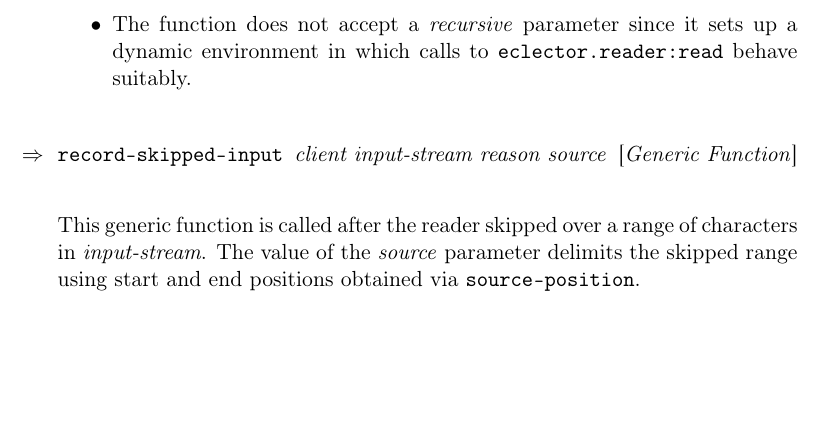
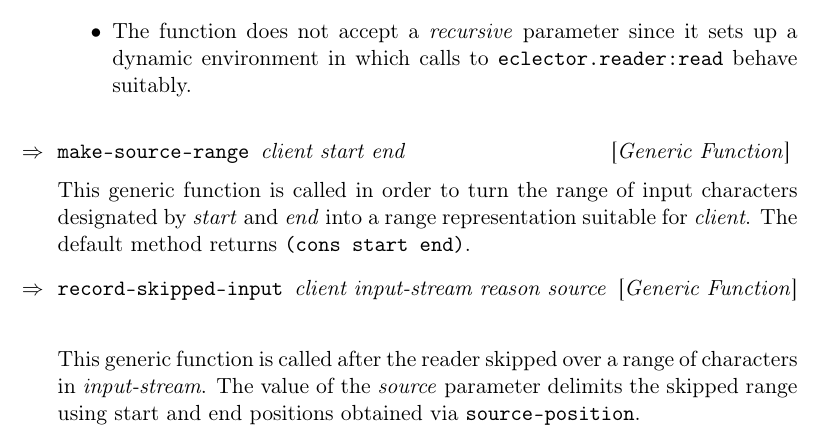
Before and after one commit to s-expressionists/Eclector, a LaTeX book (Documentation/eclector.tex, which reads Documentation/chap-external-protocols.tex): part of page 10 of 13, cut so that both start at the same text, the shorter picture padded with empty space. Compiled offline with pdfLaTeX.

Commit message:
concrete-syntax-tree: New generic function MAKE-SOURCE-RANGE

```diff
--- a/Documentation/chap-external-protocols.tex
+++ b/Documentation/chap-external-protocols.tex
@@ -150,6 +150,13 @@ mostly compatible with the standard \commonlisp{} function
   \texttt{eclector.reader:read} behave suitably.
 \end{itemize}
 
+\Defgeneric {make-source-range} {client start end}
+
+This generic function is called in order to turn the range of input
+characters designated by \textit{start} and \textit{end} into a range
+representation suitable for \textit{client}.  The default method
+returns \texttt{(cons start end)}.
+
 \Defgeneric {record-skipped-input} {client input-stream reason source}
 
 This generic function is called after the reader skipped over a range
```
Also changed, not shown: 3 other files.
